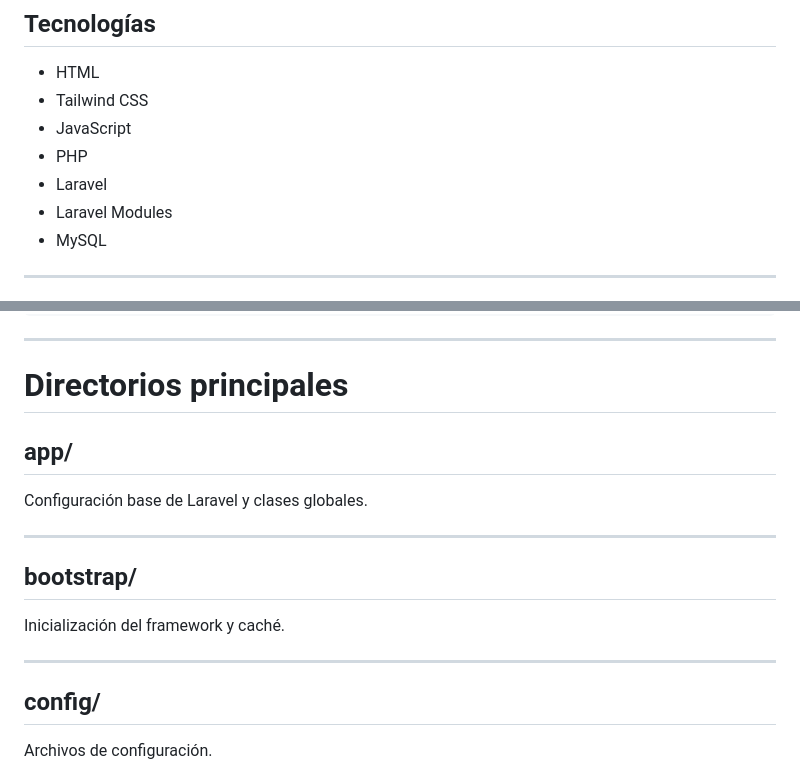
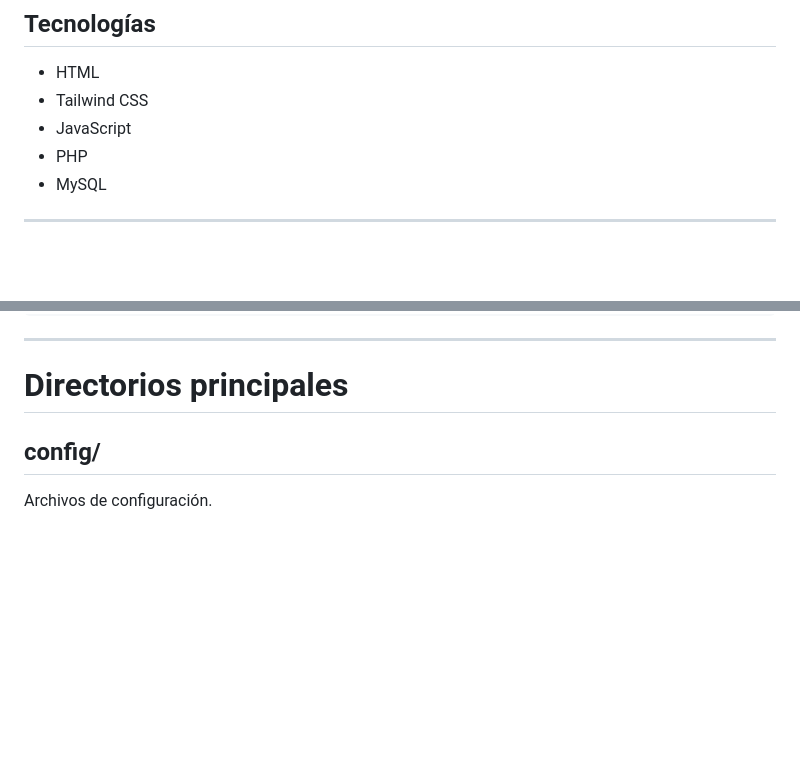
Before and after one commit to JuanManuelCM3331/Youth-Employment-Bridge, a Markdown page: README.md, 2 parts joined by grey strips. Drawn GitHub-style; blank space fills up the shorter version.

```diff
--- a/README.md
+++ b/README.md
@@ -8,8 +8,6 @@ Portal de empleo desarrollado con arquitectura monolítica modular.
 - Tailwind CSS
 - JavaScript
 - PHP
-- Laravel
-- Laravel Modules
 - MySQL
 
 ---
@@ -44,17 +42,6 @@ job-portal/
 
 # Directorios principales
 
-## app/
-
-Configuración base de Laravel y clases globales.
-
----
-
-## bootstrap/
-
-Inicialización del framework y caché.
-
----
 
 ## config/
 
```
